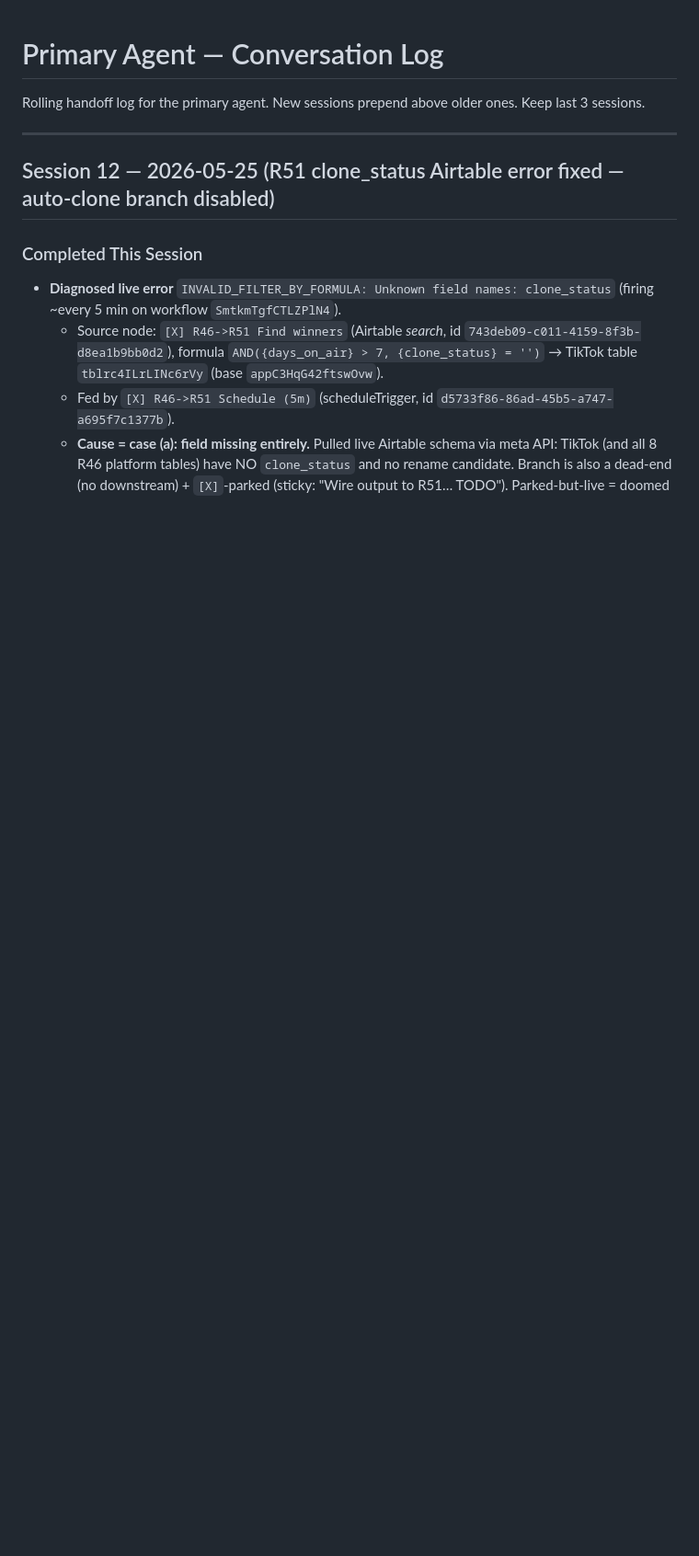
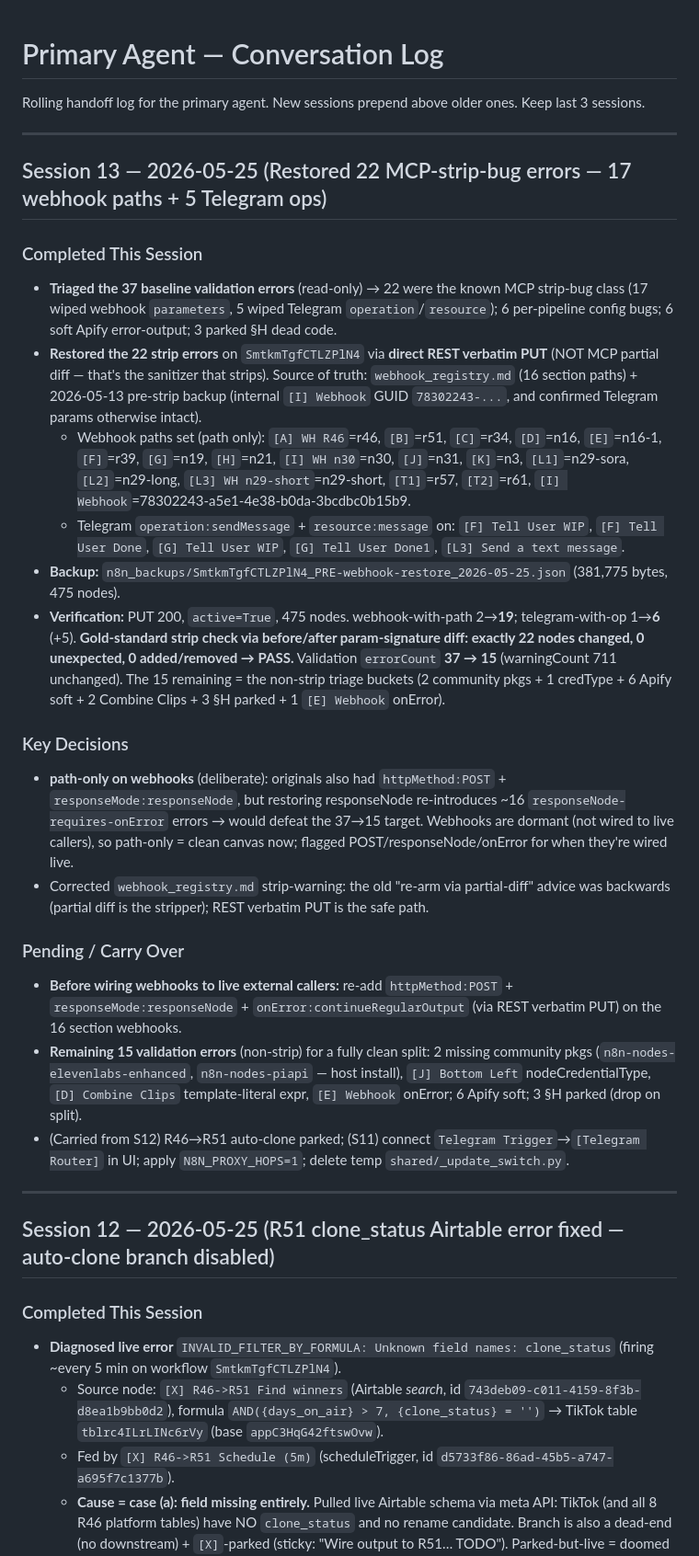
Before and after one commit to 1veso/CONTENT_AUTOMATION_PIPELINE, a Markdown page: shared/memory/convo_log_primary.md, the part around the change. Shown at 92% size. Rendered like a GitHub page; blank space fills up the shorter version.

Commit message:
fix(n8n): restore 22 MCP-strip-bug fields on SmtkmTgfCTLZPlN4 (errorCount 37->15)
Restored 17 wiped webhook paths + 5 Telegram operation/resource fields via
direct REST verbatim PUT (NOT the n8n-mcp partial diff, whose all-node
re-sanitization is what stripped them). Paths from webhook_registry.md +
the internal [I] Webhook GUID from the 2026-05-13 pre-strip backup.

Verified: before/after param-signature diff shows exactly 22 nodes changed,
0 unexpected, none added/removed; active=True; errorCount 37->15.

Corrected webhook_registry.md strip-warning (partial diff is the stripper,
REST verbatim PUT is safe) + logged Session 13.

Co-Authored-By: Claude Opus 4.7 (1M context) <noreply@anthropic.com>

```diff
--- a/shared/memory/convo_log_primary.md
+++ b/shared/memory/convo_log_primary.md
@@ -1,6 +1,27 @@
 # Primary Agent — Conversation Log
 
 Rolling handoff log for the primary agent. New sessions prepend above older ones. Keep last 3 sessions.
+
+---
+
+## Session 13 — 2026-05-25 (Restored 22 MCP-strip-bug errors — 17 webhook paths + 5 Telegram ops)
+
+### Completed This Session
+- **Triaged the 37 baseline validation errors** (read-only) → 22 were the known MCP strip-bug class (17 wiped webhook `parameters`, 5 wiped Telegram `operation`/`resource`); 6 per-pipeline config bugs; 6 soft Apify error-output; 3 parked §H dead code.
+- **Restored the 22 strip errors** on `SmtkmTgfCTLZPlN4` via **direct REST verbatim PUT** (NOT MCP partial diff — that's the sanitizer that strips). Source of truth: `webhook_registry.md` (16 section paths) + 2026-05-13 pre-strip backup (internal `[I] Webhook` GUID `78302243-...`, and confirmed Telegram params otherwise intact).
+  - Webhook paths set (path only): `[A] WH R46`=r46, `[B]`=r51, `[C]`=r34, `[D]`=n16, `[E]`=n16-1, `[F]`=r39, `[G]`=n19, `[H]`=n21, `[I] WH n30`=n30, `[J]`=n31, `[K]`=n3, `[L1]`=n29-sora, `[L2]`=n29-long, `[L3] WH n29-short`=n29-short, `[T1]`=r57, `[T2]`=r61, `[I] Webhook`=78302243-a5e1-4e38-b0da-3bcdbc0b15b9.
+  - Telegram `operation:sendMessage` + `resource:message` on: `[F] Tell User WIP`, `[F] Tell User Done`, `[G] Tell User WIP`, `[G] Tell User Done1`, `[L3] Send a text message`.
+- **Backup:** `n8n_backups/SmtkmTgfCTLZPlN4_PRE-webhook-restore_2026-05-25.json` (381,775 bytes, 475 nodes).
+- **Verification:** PUT 200, `active=True`, 475 nodes. webhook-with-path 2→**19**; telegram-with-op 1→**6** (+5). **Gold-standard strip check via before/after param-signature diff: exactly 22 nodes changed, 0 unexpected, 0 added/removed → PASS.** Validation `errorCount` **37 → 15** (warningCount 711 unchanged). The 15 remaining = the non-strip triage buckets (2 community pkgs + 1 credType + 6 Apify soft + 2 Combine Clips + 3 §H parked + 1 `[E] Webhook` onError).
+
+### Key Decisions
+- **path-only on webhooks** (deliberate): originals also had `httpMethod:POST` + `responseMode:responseNode`, but restoring responseNode re-introduces ~16 `responseNode-requires-onError` errors → would defeat the 37→15 target. Webhooks are dormant (not wired to live callers), so path-only = clean canvas now; flagged POST/responseNode/onError for when they're wired live.
+- Corrected `webhook_registry.md` strip-warning: the old "re-arm via partial-diff" advice was backwards (partial diff is the stripper); REST verbatim PUT is the safe path.
+
+### Pending / Carry Over
+- **Before wiring webhooks to live external callers:** re-add `httpMethod:POST` + `responseMode:responseNode` + `onError:continueRegularOutput` (via REST verbatim PUT) on the 16 section webhooks.
+- **Remaining 15 validation errors** (non-strip) for a fully clean split: 2 missing community pkgs (`n8n-nodes-elevenlabs-enhanced`, `n8n-nodes-piapi` — host install), `[J] Bottom Left` nodeCredentialType, `[D] Combine Clips` template-literal expr, `[E] Webhook` onError; 6 Apify soft; 3 §H parked (drop on split).
+- (Carried from S12) R46→R51 auto-clone parked; (S11) connect `Telegram Trigger`→`[Telegram Router]` in UI; apply `N8N_PROXY_HOPS=1`; delete temp `shared/_update_switch.py`.
 
 ---
 
```
Also changed, not shown: obsidian-brain/knowledge/webhook_registry.md (+5 -1 lines).
